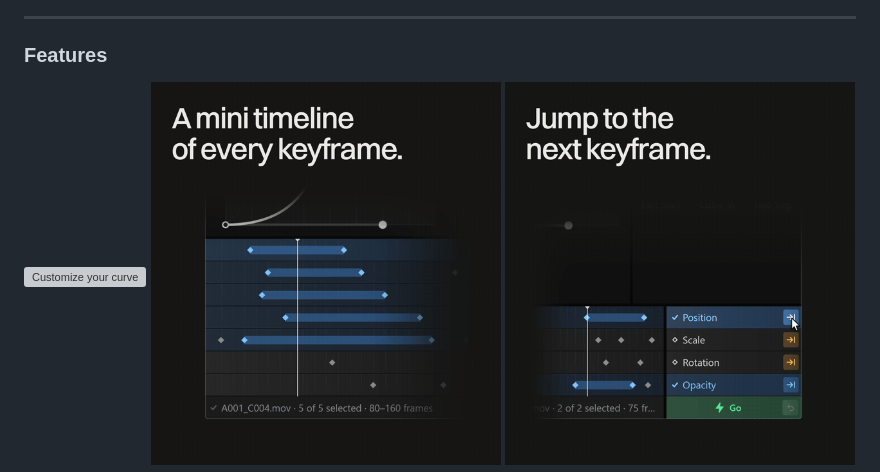
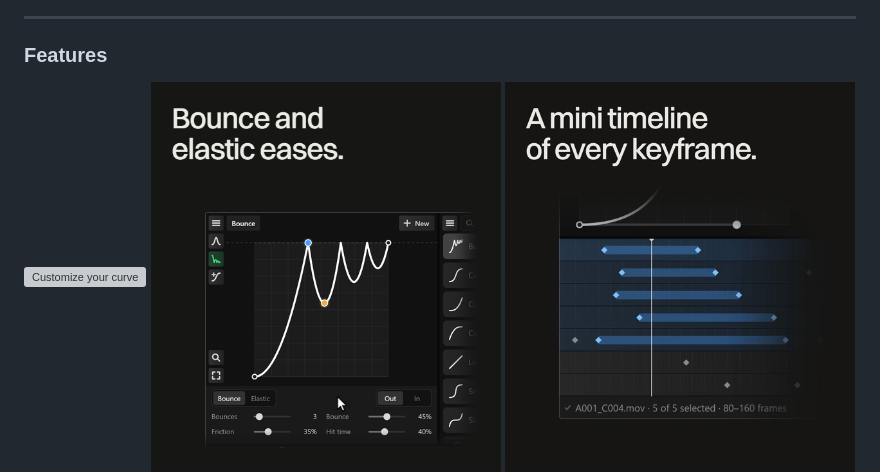
Before and after one commit to fayewave/OpenCurve, a Markdown page: README.md, the part around the change. GitHub-like rendering; pictures changed too: img/readme/bounce-and-elastic.gif (added); grey boxes are pictures that could not be loaded.

Commit message:
README: Bounce and elastic feature card
Recorded on the current CEP panel (tools/bounce: make.js, record.js, compose.py) in the
site's feature-card style; loops seamlessly.

Co-Authored-By: Claude Opus 5.5 <noreply@anthropic.com>

```diff
--- a/README.md
+++ b/README.md
@@ -40,6 +40,7 @@ check out my other free plugins at [**veil.page**](https://veil.page)
 
 <p>
   <img src="img/readme/customize-your-curve.gif" width="350" hspace="1" alt="Customize your curve">
+  <img src="img/readme/bounce-and-elastic.gif" width="350" hspace="1" alt="Bounce and elastic eases: the Bounces and Bounce sliders dragged up, Elastic picked and its Friction swept low and high, then everything set back">
   <img src="img/readme/mini-timeline.gif" width="350" hspace="1" alt="A mini timeline of every keyframe">
   <img src="img/readme/jump-to-keyframe.gif" width="350" hspace="1" alt="Jump to the next keyframe">
   <img src="img/readme/presets.gif" width="350" hspace="1" alt="Presets, saved and shared">
```
